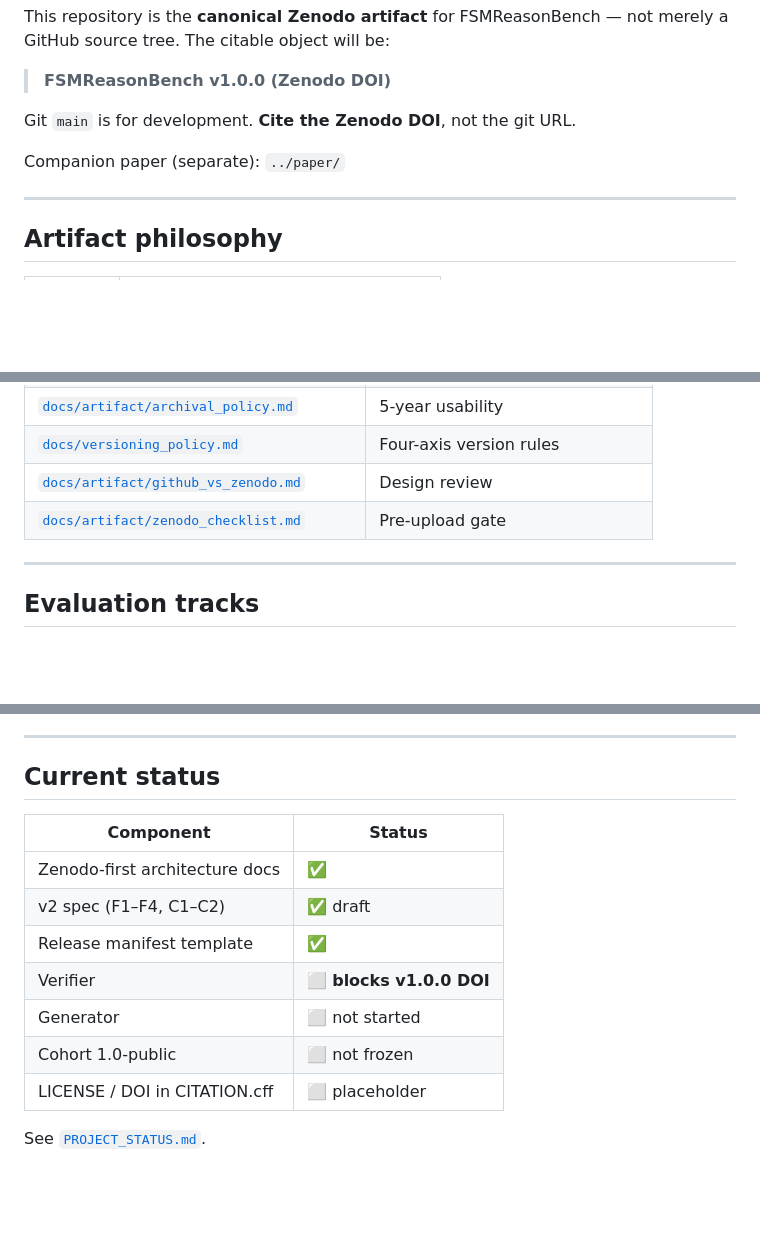
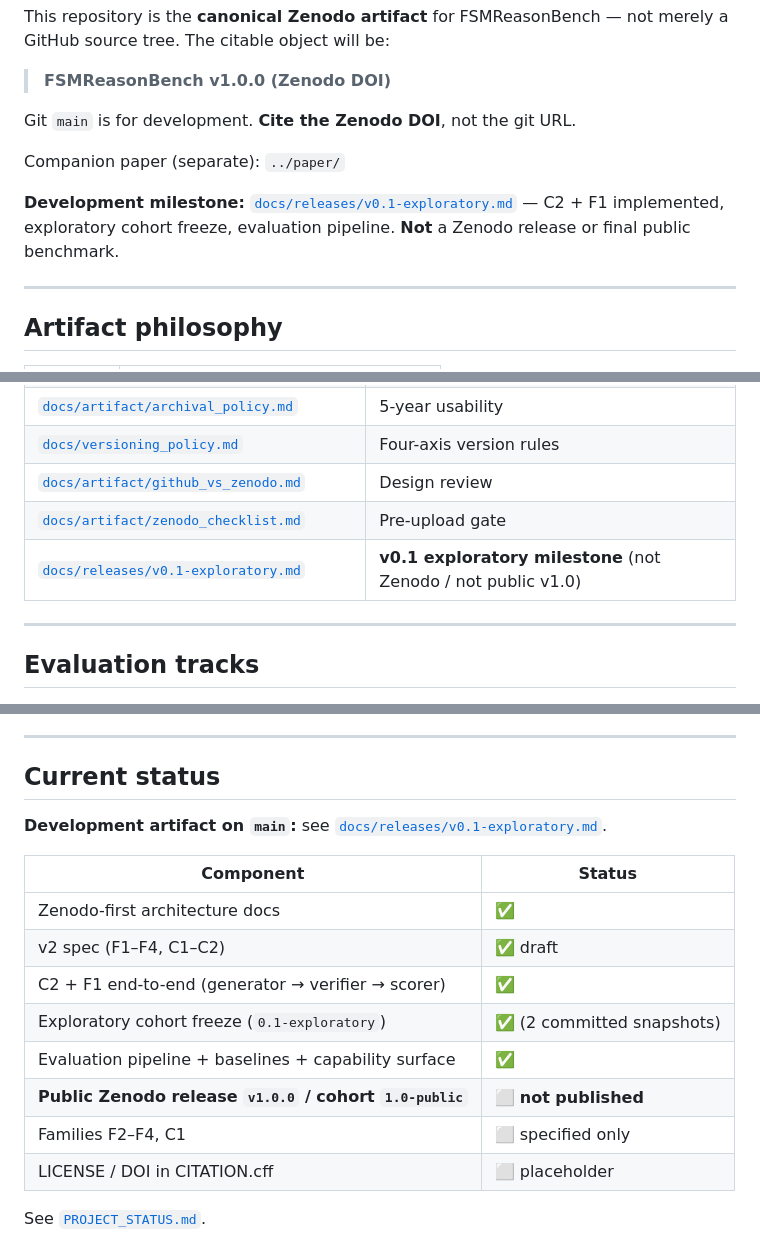
Before and after one commit to cesar-andress/fsmreasonbench, a Markdown page: README.md, 3 parts joined by grey strips. GitHub-like rendering; blank space fills up the shorter version.

Commit message:
Add v0.1 exploratory release notes
Co-authored-by: Cursor <cursoragent@cursor.com>

```diff
--- a/README.md
+++ b/README.md
@@ -10,6 +10,10 @@ GitHub source tree. The citable object will be:
 Git `main` is for development. **Cite the Zenodo DOI**, not the git URL.
 
 Companion paper (separate): `../paper/`
+
+**Development milestone:** [`docs/releases/v0.1-exploratory.md`](docs/releases/v0.1-exploratory.md) —
+C2 + F1 implemented, exploratory cohort freeze, evaluation pipeline. **Not** a Zenodo release or
+final public benchmark.
 
 ---
 
@@ -96,6 +100,7 @@ Layout detail: [`docs/artifact/repository_layout.md`](docs/artifact/repository_l
 | [`docs/versioning_policy.md`](docs/versioning_policy.md) | Four-axis version rules |
 | [`docs/artifact/github_vs_zenodo.md`](docs/artifact/github_vs_zenodo.md) | Design review |
 | [`docs/artifact/zenodo_checklist.md`](docs/artifact/zenodo_checklist.md) | Pre-upload gate |
+| [`docs/releases/v0.1-exploratory.md`](docs/releases/v0.1-exploratory.md) | **v0.1 exploratory milestone** (not Zenodo / not public v1.0) |
 
 ---
 
@@ -113,14 +118,17 @@ Results = **capability surfaces**, not a single leaderboard score.
 
 ## Current status
 
+**Development artifact on `main`:** see [`docs/releases/v0.1-exploratory.md`](docs/releases/v0.1-exploratory.md).
+
 | Component | Status |
 |-----------|--------|
 | Zenodo-first architecture docs | ✅ |
 | v2 spec (F1–F4, C1–C2) | ✅ draft |
-| Release manifest template | ✅ |
-| Verifier | ⬜ **blocks v1.0.0 DOI** |
-| Generator | ⬜ not started |
-| Cohort 1.0-public | ⬜ not frozen |
+| C2 + F1 end-to-end (generator → verifier → scorer) | ✅ |
+| Exploratory cohort freeze (`0.1-exploratory`) | ✅ (2 committed snapshots) |
+| Evaluation pipeline + baselines + capability surface | ✅ |
+| **Public Zenodo release `v1.0.0` / cohort `1.0-public`** | ⬜ **not published** |
+| Families F2–F4, C1 | ⬜ specified only |
 | LICENSE / DOI in CITATION.cff | ⬜ placeholder |
 
 See [`PROJECT_STATUS.md`](PROJECT_STATUS.md).
```
Also changed, not shown: PROJECT_STATUS.md (+8 -0 lines), docs/releases/v0.1-exploratory.md (added, +362 -0 lines).
